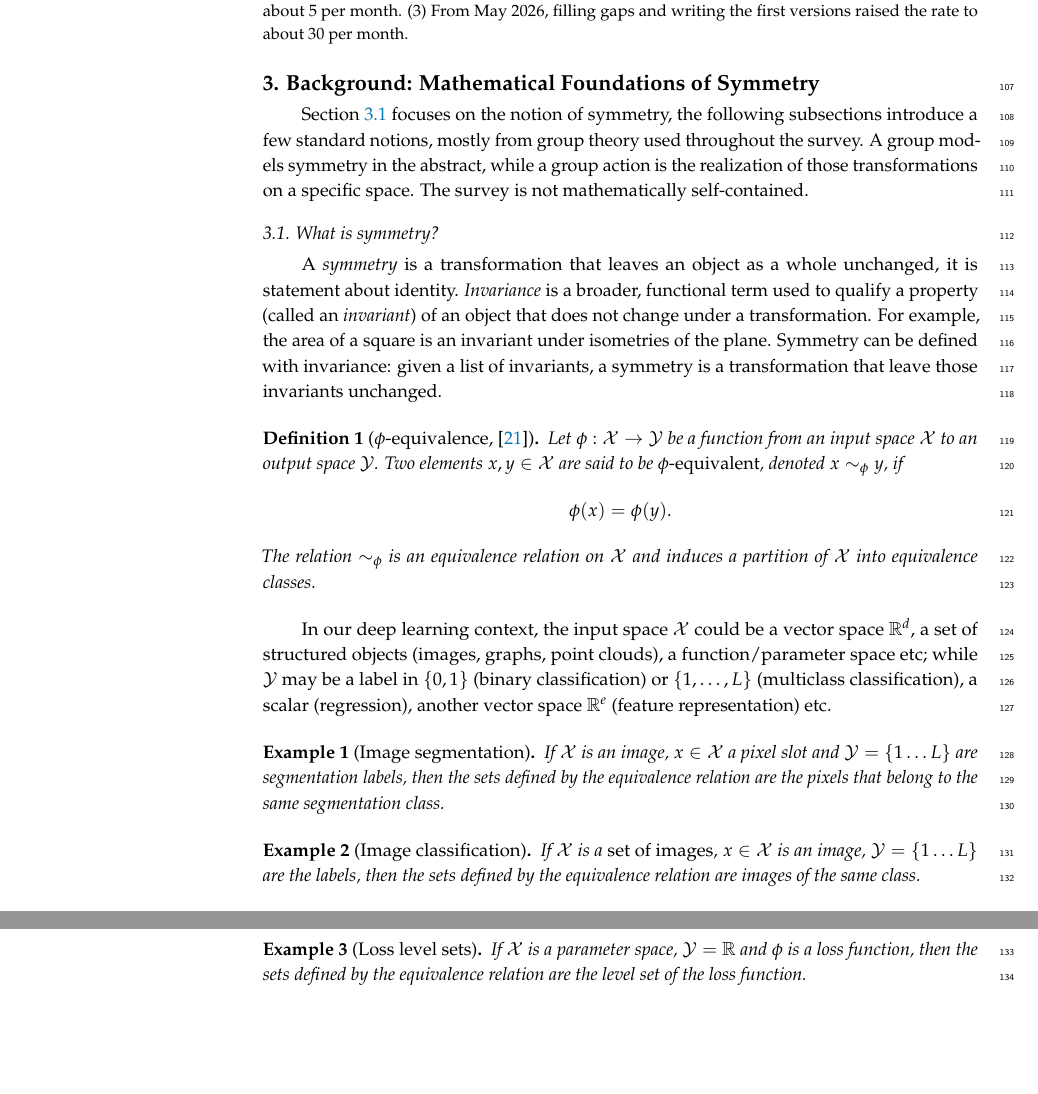
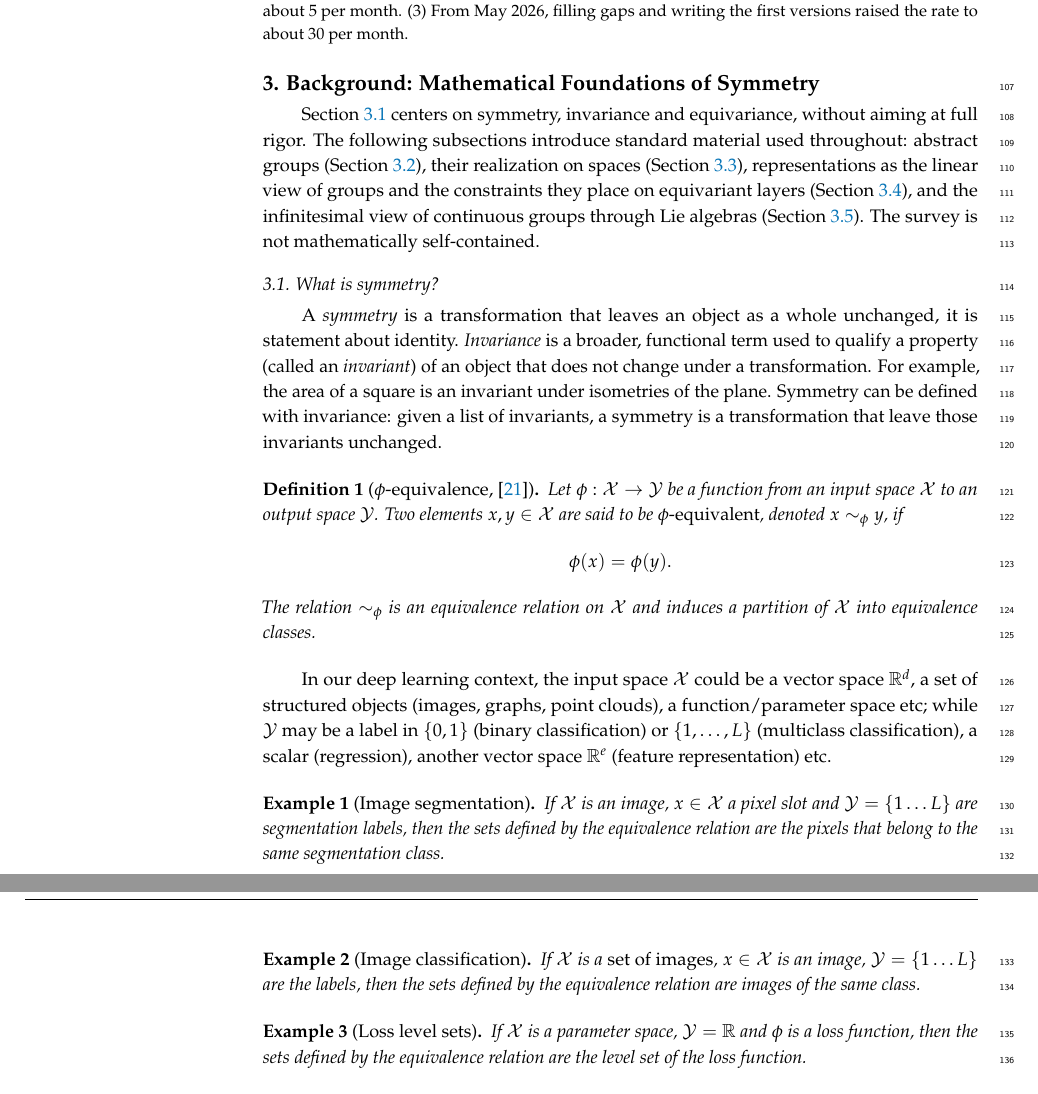
Before and after one commit to PierrickLeroy/Symmetries-in-Deep-Learning-a-Survey, a LaTeX paper (main.tex): two parts of pages 5 and 7 of 89, joined at a grey line, cut so that both start at the same text, the shorter picture padded with empty space. Compiled offline with pdfLaTeX.

Commit message:
rewrote header of math background

```diff
--- a/main.tex
+++ b/main.tex
@@ -243,8 +243,8 @@ Language models were additionally used to polish writing.
 \section{Background: Mathematical Foundations of Symmetry}\label{sec:background}
 % Move background on conservation laws here ? Same for gauges
 % useful to write borde2025,carlsson2025,chen2020,bronstein2021
-\Cref{sec:what-is-sym} focuses on the notion of symmetry, the following subsections introduce a few standard notions, mostly from group theory used throughout the survey.
-A group models symmetry in the abstract, while a group action is the realization of those transformations on a specific space.
+\Cref{sec:what-is-sym} centers on symmetry, invariance and equivariance, without aiming at full rigor.
+The following subsections introduce standard material used throughout: abstract groups (\Cref{sec:groups}), their realization on spaces (\Cref{sec:actions}), representations as the linear view of groups and the constraints they place on equivariant layers (\Cref{sec:representations}), and the infinitesimal view of continuous groups through Lie algebras (\Cref{sec:lie-algebra}).
 The survey is not mathematically self-contained.
 
 \subsection{What is symmetry?}\label{sec:what-is-sym}
```
